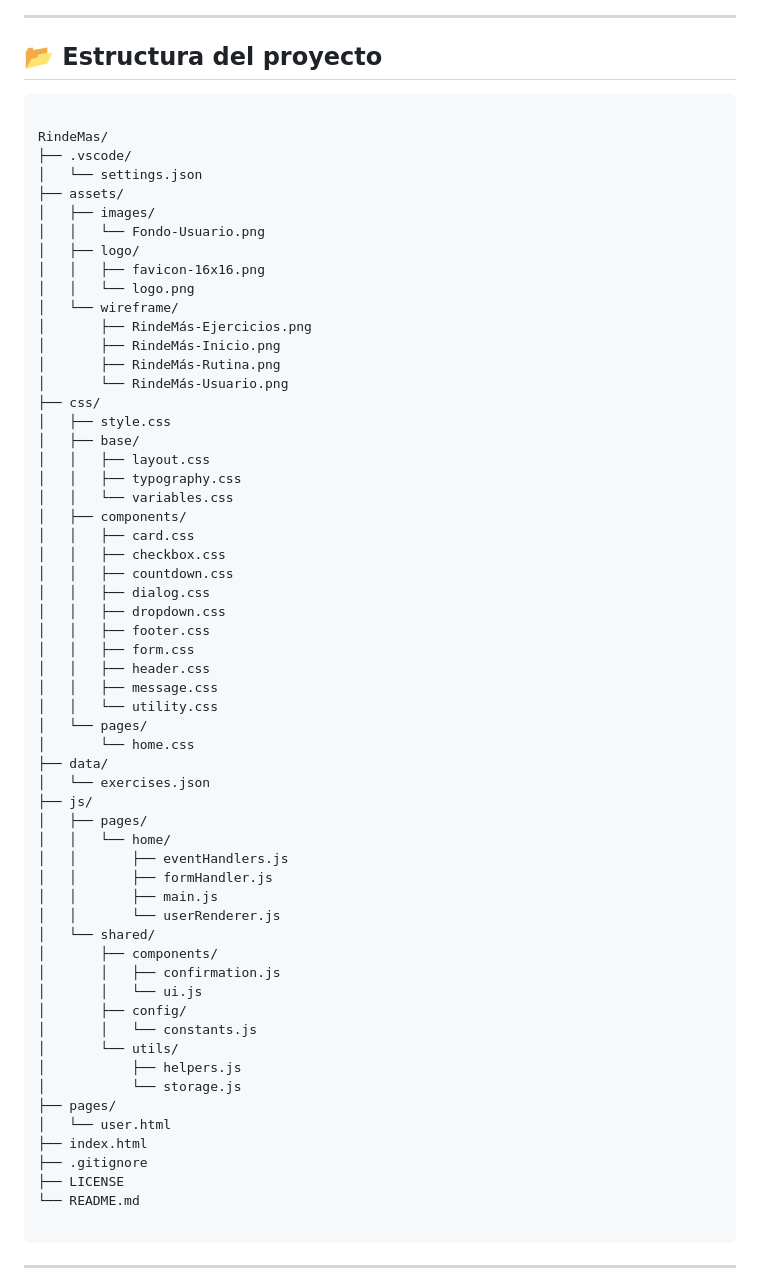
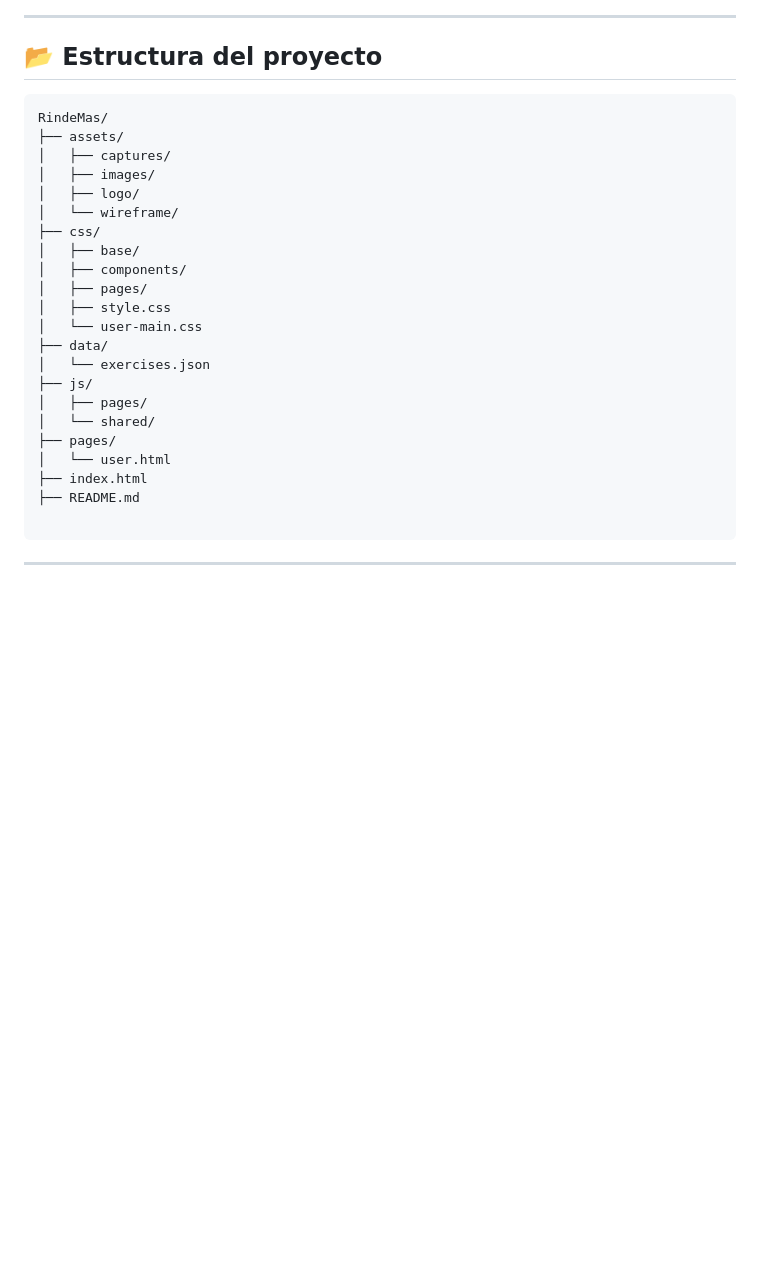
Before and after one commit to alejandrorumi-dev/RindeMas, a Markdown page: README.md, the part around one of its changes. Drawn GitHub-style; blank space fills up the shorter version.

Commit message:
RM-144-Update README.md

````diff
--- a/README.md
+++ b/README.md
@@ -48,64 +62,27 @@
 ## 📂 Estructura del proyecto
 
 ```plaintext
-
 RindeMas/
-├── .vscode/
-│   └── settings.json
 ├── assets/
+│   ├── captures/
 │   ├── images/
-│   │   └── Fondo-Usuario.png
 │   ├── logo/
-│   │   ├── favicon-16x16.png
-│   │   └── logo.png
 │   └── wireframe/
-│       ├── RindeMás-Ejercicios.png
-│       ├── RindeMás-Inicio.png
-│       ├── RindeMás-Rutina.png
-│       └── RindeMás-Usuario.png
 ├── css/
+│   ├── base/
+│   ├── components/
+│   ├── pages/
 │   ├── style.css
-│   ├── base/
-│   │   ├── layout.css
-│   │   ├── typography.css
-│   │   └── variables.css
-│   ├── components/
-│   │   ├── card.css
-│   │   ├── checkbox.css
-│   │   ├── countdown.css
-│   │   ├── dialog.css
-│   │   ├── dropdown.css
-│   │   ├── footer.css
-│   │   ├── form.css
-│   │   ├── header.css
-│   │   ├── message.css
-│   │   └── utility.css
-│   └── pages/
-│       └── home.css
+│   └── user-main.css
 ├── data/
 │   └── exercises.json
 ├── js/
 │   ├── pages/
-│   │   └── home/
-│   │       ├── eventHandlers.js
-│   │       ├── formHandler.js
-│   │       ├── main.js
-│   │       └── userRenderer.js
 │   └── shared/
-│       ├── components/
-│       │   ├── confirmation.js
-│       │   └── ui.js
-│       ├── config/
-│       │   └── constants.js
-│       └── utils/
-│           ├── helpers.js
-│           └── storage.js
 ├── pages/
 │   └── user.html
 ├── index.html
-├── .gitignore
-├── LICENSE
-└── README.md
+├── README.md
 
 ```
 
````
Also changed, not shown: other parts of README.md (+26 -12 lines).
